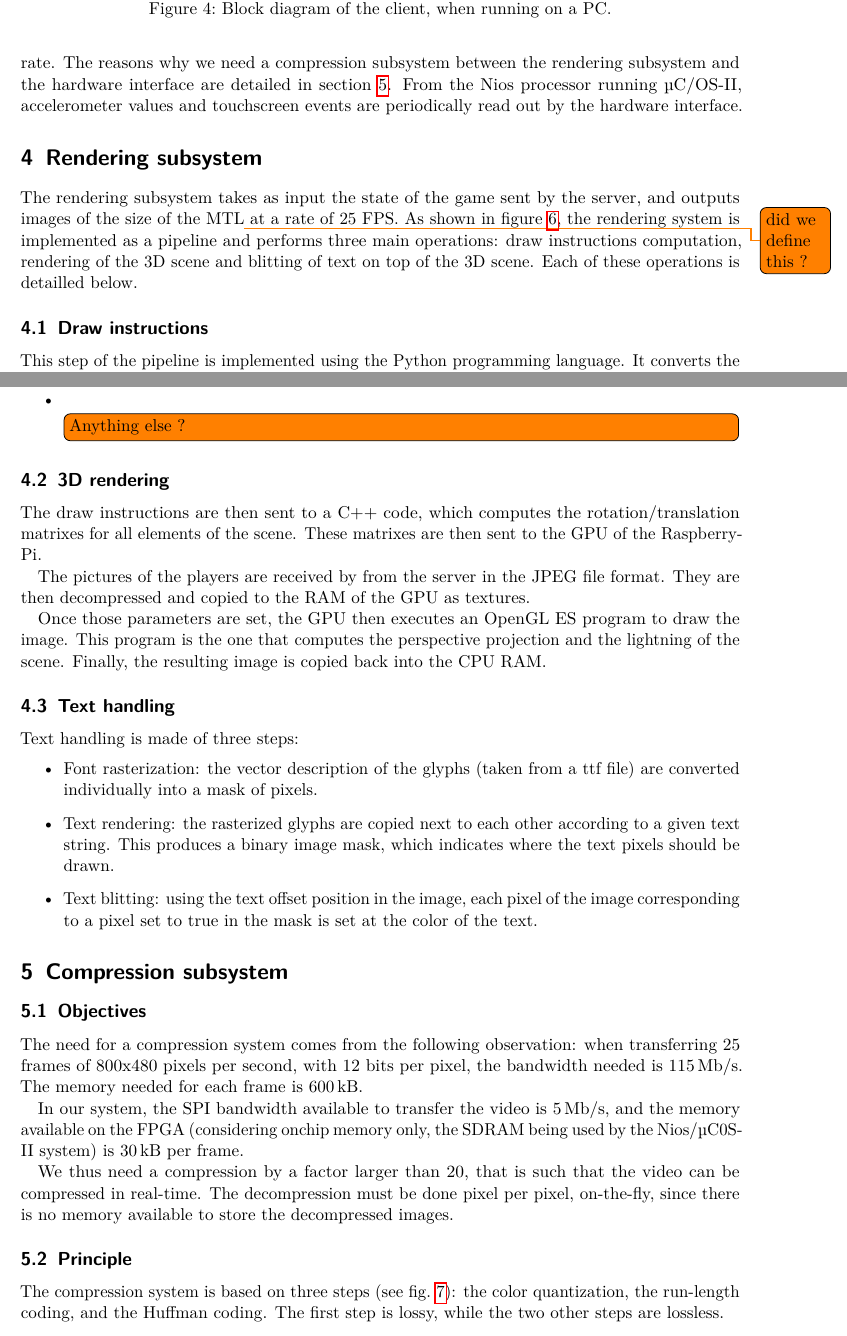
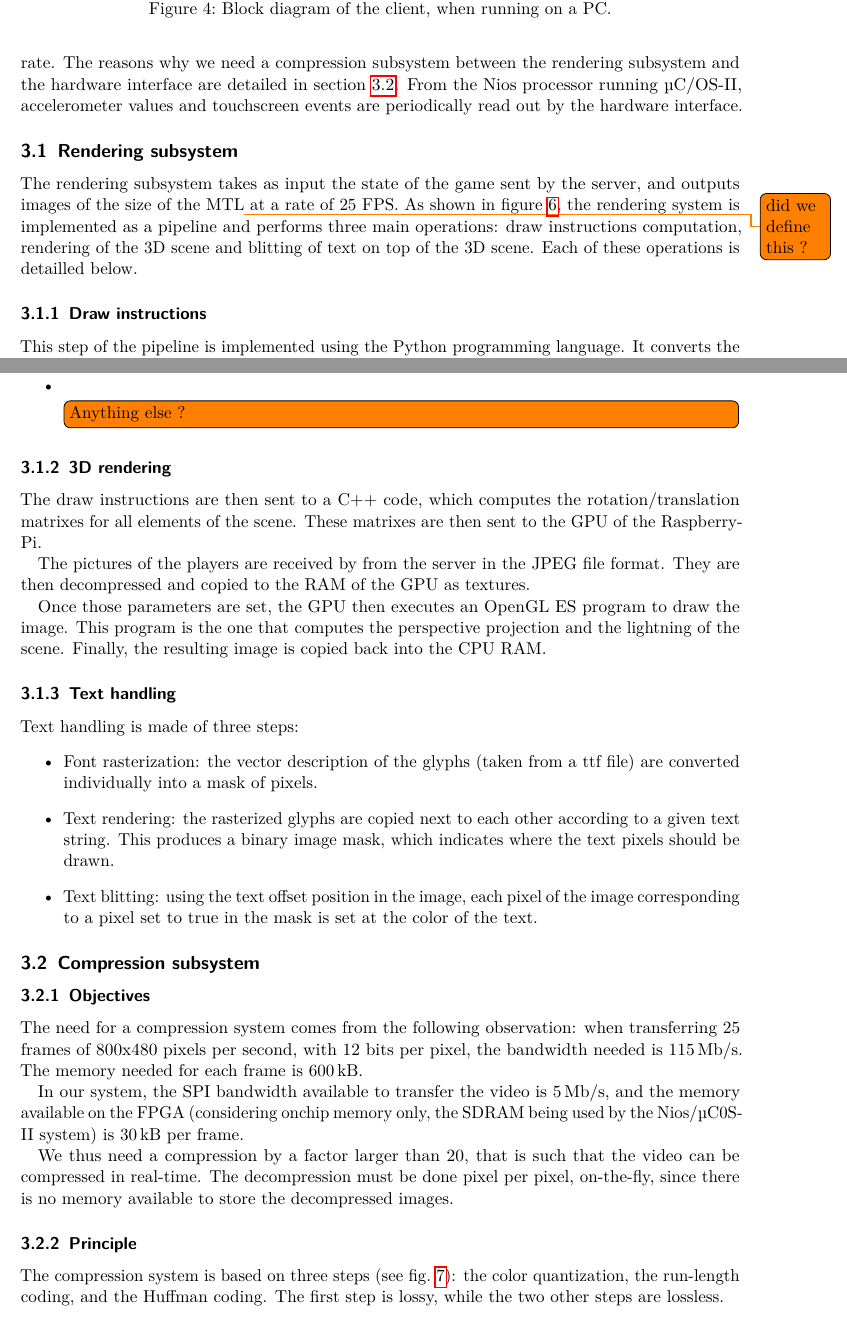
Before and after one commit to cassiersg/elec-2103, a LaTeX document (report/main.tex): two parts of pages 5 and 7 of 14, joined at a grey line, cut so that both start at the same text. Compiled offline with pdfLaTeX.

Commit message:
Restructure sections levels

```diff
--- a/report/main.tex
+++ b/report/main.tex
@@ -161,7 +161,7 @@ values and touchscreen events are periodically read out by the hardware interfac
     \label{fig:global-device}
 \end{figure}
 
-\section{Rendering subsystem}
+\subsection{Rendering subsystem}
 \label{sec:rendering}
 
 The rendering subsystem takes as input the state of the game sent by the server,
@@ -178,7 +178,7 @@ Each of these operations is detailled below.
     \label{fig:rendering}
 \end{figure}
 
-\subsection{Draw instructions}
+\subsubsection{Draw instructions}
 
 This step of the pipeline is implemented using the Python programming language.
 It converts the game state sent by the server into a set of properties for each
@@ -194,7 +194,7 @@ frame. The main computations here are:
     \item \todo[inline]{Anything else ?}
 \end{itemize}
 
-\subsection{3D rendering}
+\subsubsection{3D rendering}
 
 The draw instructions are then sent to a C++ code, which computes the rotation/translation
 matrixes for all elements of the scene. These matrixes are then sent to the GPU of the
@@ -207,7 +207,7 @@ Once those parameters are set, the GPU then executes an OpenGL ES program to dra
 This program is the one that computes the perspective projection and the lightning of the scene.
 Finally, the resulting image is copied back into the CPU RAM.
 
-\subsection{Text handling}
+\subsubsection{Text handling}
 
 Text handling is made of three steps:
 \begin{itemize}
@@ -221,10 +221,10 @@ Text handling is made of three steps:
 \end{itemize}
 
 
-\section{Compression subsystem}
+\subsection{Compression subsystem}
 \label{sec:compression}
 
-\subsection{Objectives}
+\subsubsection{Objectives}
 
 The need for a compression system comes from the following observation:
 when transferring 25 frames of 800x480 pixels per second, with 12 bits per pixel,
@@ -240,7 +240,7 @@ the video can be compressed in real-time. The decompression must be done
 pixel per pixel, on-the-fly, since there is no memory available to store the
 decompressed images.
 
-\subsection{Principle}
+\subsubsection{Principle}
 
 \begin{figure}
     \centering
```
Also changed, not shown: report/main.tex (9 more changed lines).
